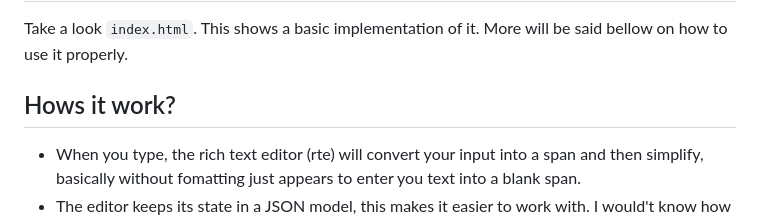
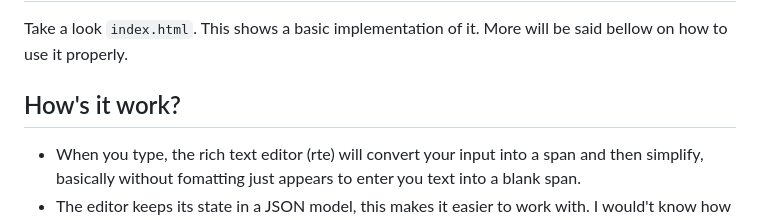
Before and after one commit to MJDaws0n/Rich-Text-Editor, a Markdown page: readme.md, the part around the change. Rendered like a GitHub page.

Commit message:
Fix typo in README: correct "Hows" to "How's" in usage instructions

```diff
--- a/readme.md
+++ b/readme.md
@@ -11,7 +11,7 @@ How do I use it?
 ----------------
 Take a look `index.html`. This shows a basic implementation of it. More will be said bellow on how to use it properly.
 
-Hows it work?
+How's it work?
 ----------------
 - When you type, the rich text editor (rte) will convert your input into a span and then simplify, basically without fomatting just appears to enter you text into a blank span.
 - The editor keeps its state in a JSON model, this makes it easier to work with. I would't know how to make it otherwise tbh.
```
